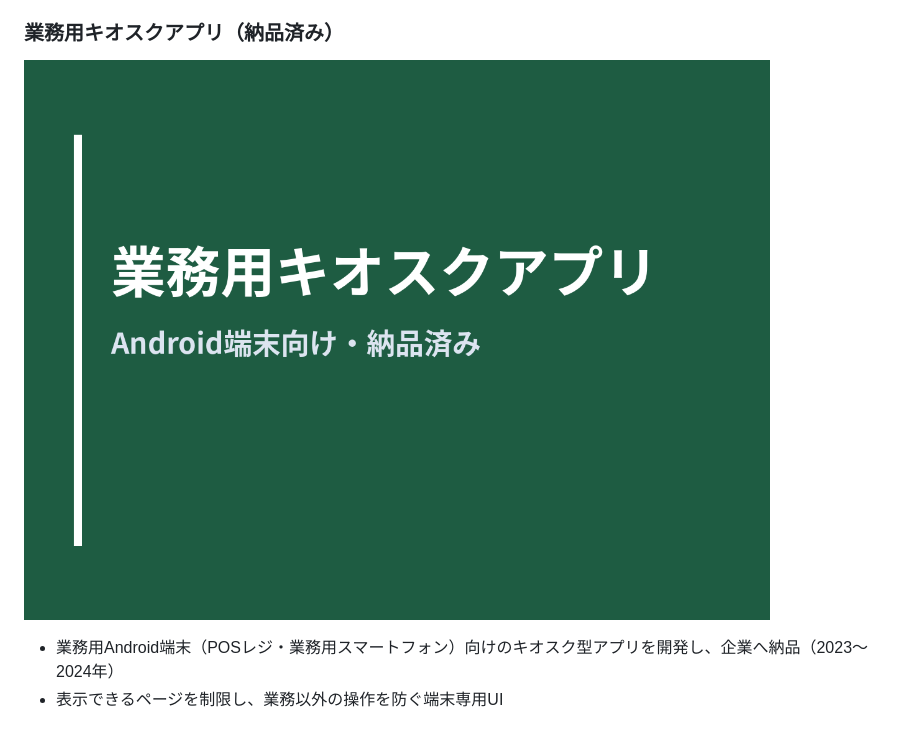
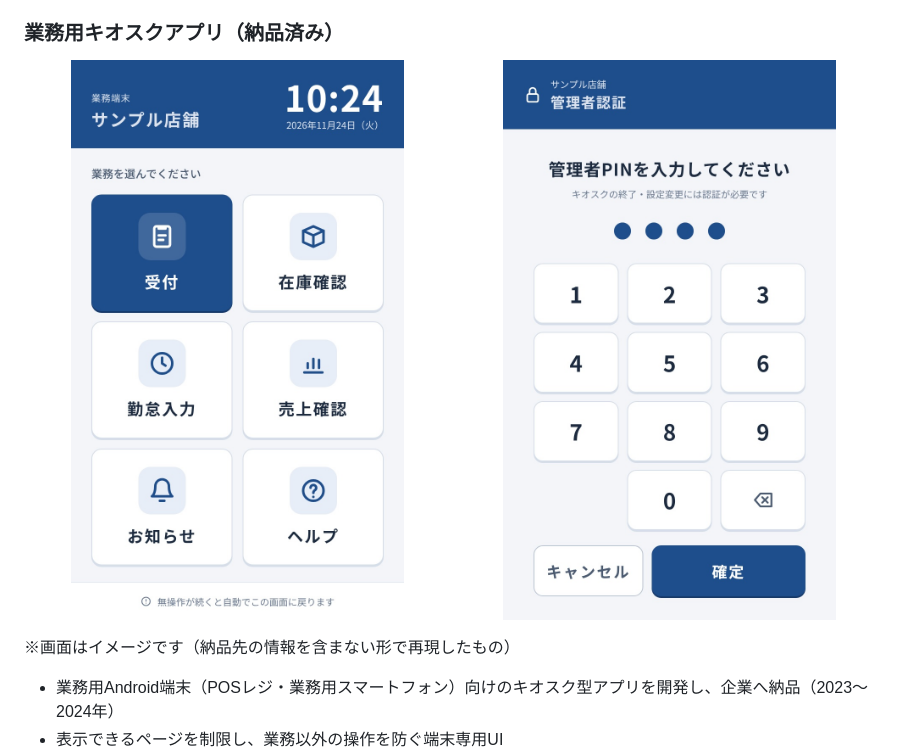
Before and after one commit to kaito2oo5/kaito2oo5, a Markdown page: README.md, the part around the change. Drawn GitHub-style; pictures changed too: images/kiosk-app.png, images/kiosk-pin.png (added); blank space fills up the shorter version.

Commit message:
業務用キオスクアプリの画像を再現画面（トップ／管理者PIN）に差し替え

```diff
--- a/README.md
+++ b/README.md
@@ -17,7 +17,9 @@ Python歴8年。24時間稼働の情報配信システムを一人で設計・
 
 ### 業務用キオスクアプリ（納品済み）
 
-![業務用キオスクアプリ](images/kiosk-app.png)
+<img src="images/kiosk-app.png" width="49%" alt="業務用キオスクアプリ トップ画面"> <img src="images/kiosk-pin.png" width="49%" alt="業務用キオスクアプリ 管理者PIN画面">
+
+※画面はイメージです（納品先の情報を含まない形で再現したもの）
 
 - 業務用Android端末（POSレジ・業務用スマートフォン）向けのキオスク型アプリを開発し、企業へ納品（2023〜2024年）
 - 表示できるページを制限し、業務以外の操作を防ぐ端末専用UI
```
